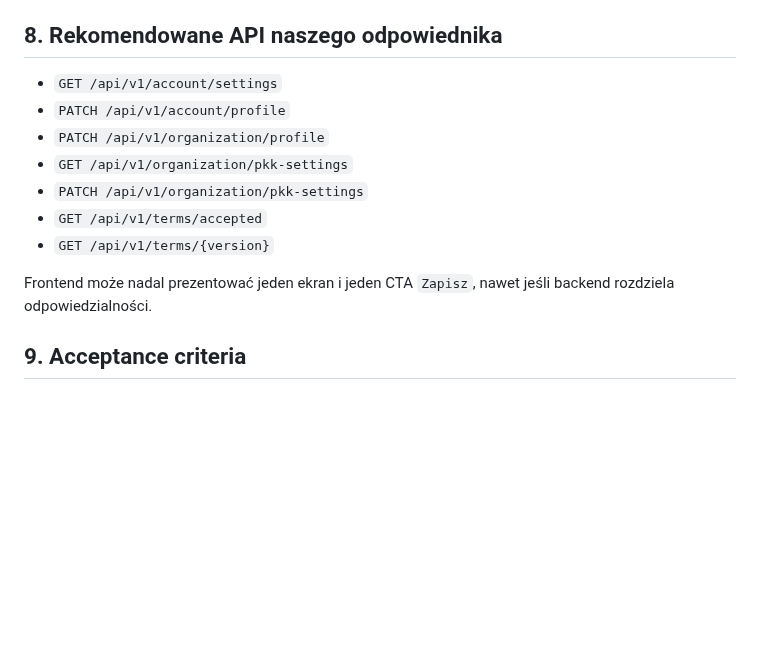
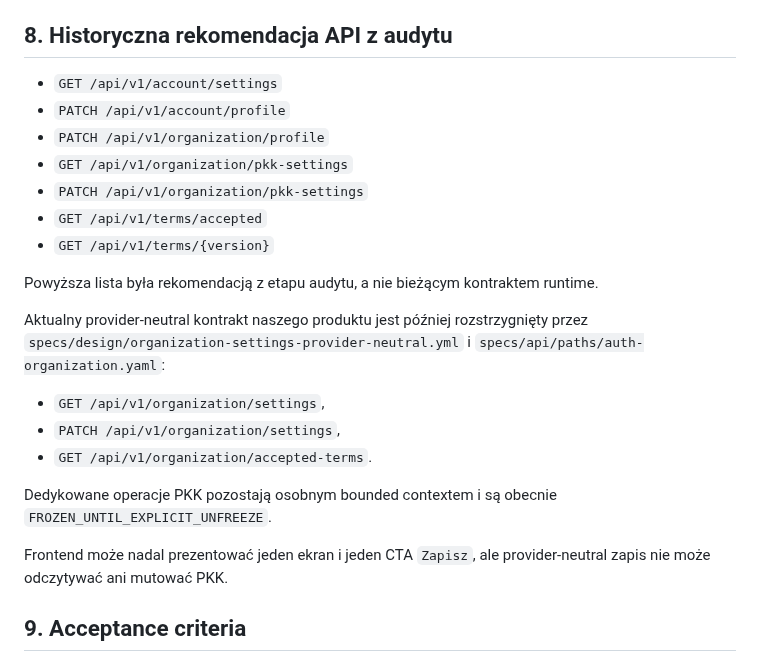
Before and after one commit to prawkonaraz100/osk-panel, a Markdown page: docs/18-settings-screen.md, the part around one of its changes. GitHub-like rendering; blank space fills up the shorter version.

```diff
--- a/docs/18-settings-screen.md
+++ b/docs/18-settings-screen.md
@@ -181,7 +181,7 @@ Dla naszego produktu rekomendujemy co najmniej:
 - `accepted_at`
 - `document_hash` lub snapshot reference
 
-## 8. Rekomendowane API naszego odpowiednika
+## 8. Historyczna rekomendacja API z audytu
 
 - `GET /api/v1/account/settings`
 - `PATCH /api/v1/account/profile`
@@ -191,7 +191,20 @@ Dla naszego produktu rekomendujemy co najmniej:
 - `GET /api/v1/terms/accepted`
 - `GET /api/v1/terms/{version}`
 
-Frontend może nadal prezentować jeden ekran i jeden CTA `Zapisz`, nawet jeśli backend rozdziela odpowiedzialności.
+Powyższa lista była rekomendacją z etapu audytu, a nie bieżącym kontraktem runtime.
+
+Aktualny provider-neutral kontrakt naszego produktu jest później rozstrzygnięty przez
+`specs/design/organization-settings-provider-neutral.yml` i
+`specs/api/paths/auth-organization.yaml`:
+
+- `GET /api/v1/organization/settings`,
+- `PATCH /api/v1/organization/settings`,
+- `GET /api/v1/organization/accepted-terms`.
+
+Dedykowane operacje PKK pozostają osobnym bounded contextem i są obecnie
+`FROZEN_UNTIL_EXPLICIT_UNFREEZE`.
+
+Frontend może nadal prezentować jeden ekran i jeden CTA `Zapisz`, ale provider-neutral zapis nie może odczytywać ani mutować PKK.
 
 ## 9. Acceptance criteria
 
```
Also changed, not shown: other parts of docs/18-settings-screen.md (+62 -0 lines).
